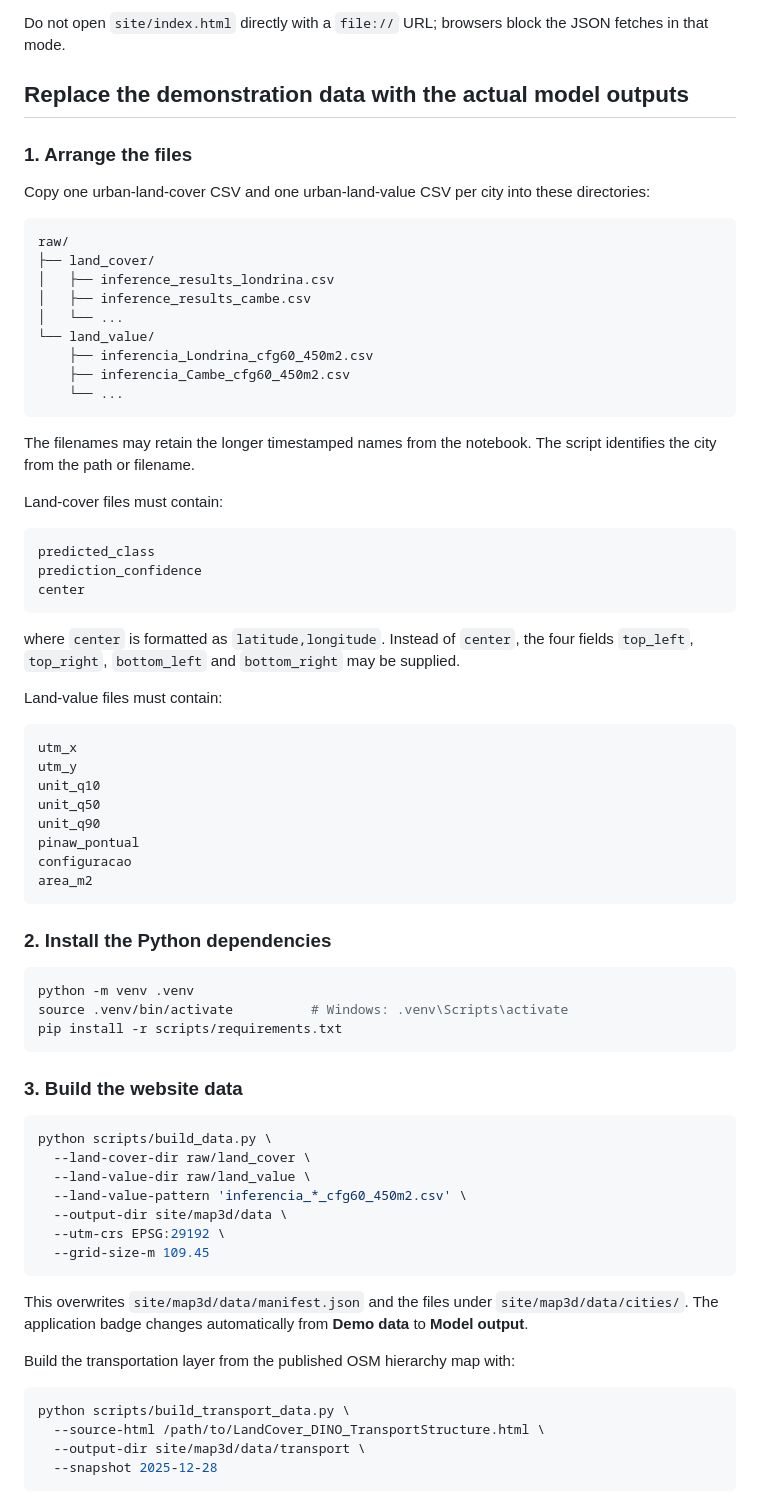
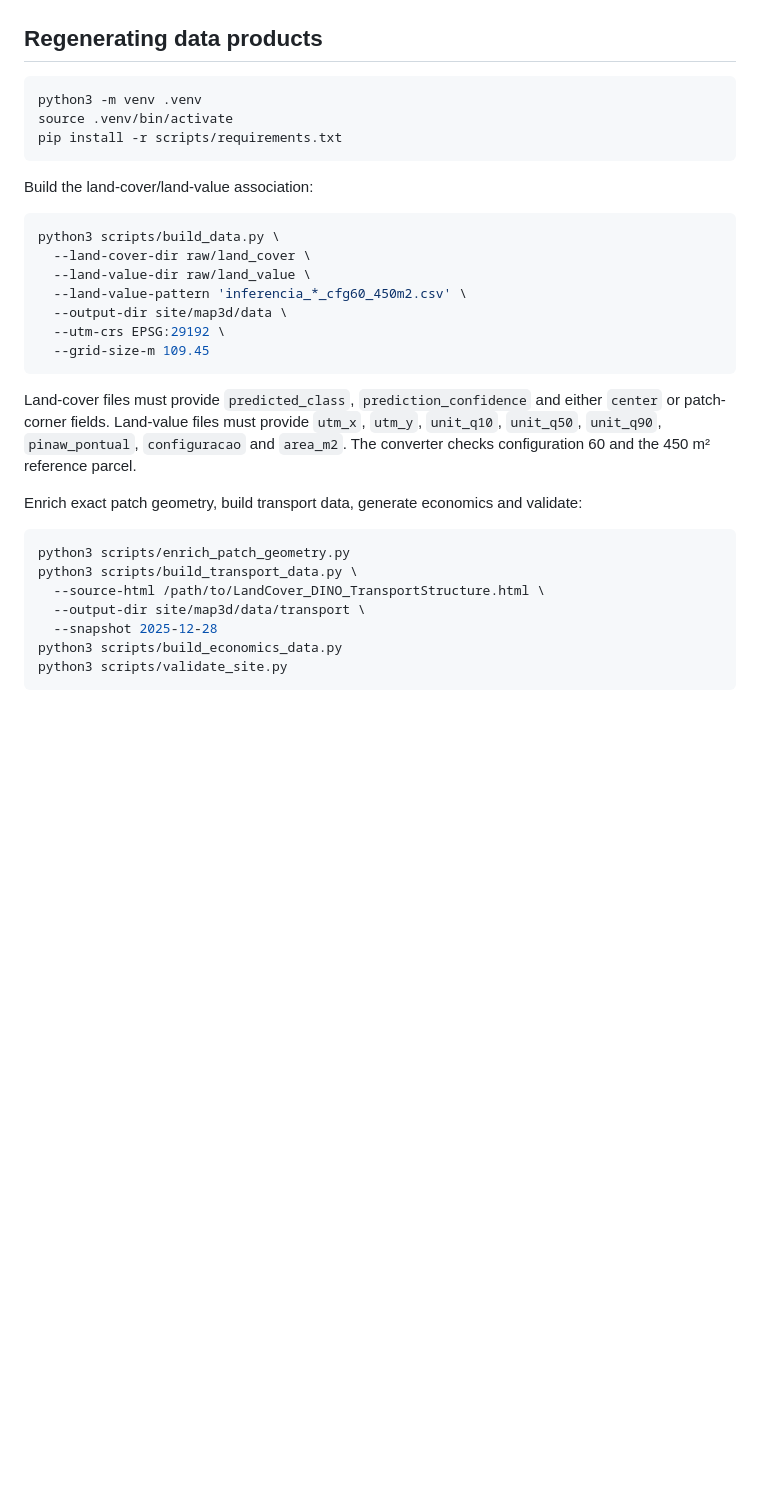
Before and after one commit to fjrcosta/landCoverlandValue-3D, a Markdown page: README.md, the part around one of its changes. Drawn GitHub-style; blank space fills up the shorter version.

````diff
--- a/README.md
+++ b/README.md
@@ -60,61 +56,16 @@ Open `http://localhost:8000`.
 
-Do not open `site/index.html` directly with a `file://` URL; browsers block the JSON fetches in that mode.
-
-## Replace the demonstration data with the actual model outputs
-
-### 1. Arrange the files
-
-Copy one urban-land-cover CSV and one urban-land-value CSV per city into these directories:
-
-```text
-raw/
-├── land_cover/
-│   ├── inference_results_londrina.csv
-│   ├── inference_results_cambe.csv
-│   └── ...
-└── land_value/
-    ├── inferencia_Londrina_cfg60_450m2.csv
-    ├── inferencia_Cambe_cfg60_450m2.csv
-    └── ...
-```
-
-The filenames may retain the longer timestamped names from the notebook. The script identifies the city from the path or filename.
-
-Land-cover files must contain:
-
-```text
-predicted_class
-prediction_confidence
-center
-```
-
-where `center` is formatted as `latitude,longitude`. Instead of `center`, the four fields `top_left`, `top_right`, `bottom_left` and `bottom_right` may be supplied.
-
-Land-value files must contain:
-
-```text
-utm_x
-utm_y
-unit_q10
-unit_q50
-unit_q90
-pinaw_pontual
-configuracao
-area_m2
-```
-
-### 2. Install the Python dependencies
+## Regenerating data products
 
 ```bash
-python -m venv .venv
-source .venv/bin/activate          # Windows: .venv\Scripts\activate
+python3 -m venv .venv
+source .venv/bin/activate
 pip install -r scripts/requirements.txt
 ```
 
-### 3. Build the website data
+Build the land-cover/land-value association:
 
 ```bash
-python scripts/build_data.py \
+python3 scripts/build_data.py \
   --land-cover-dir raw/land_cover \
   --land-value-dir raw/land_value \
   --land-value-pattern 'inferencia_*_cfg60_450m2.csv' \
@@ -123,13 +74,16 @@ python scripts/build_data.py \
   --grid-size-m 109.45
 ```
 
-This overwrites `site/map3d/data/manifest.json` and the files under `site/map3d/data/cities/`. The application badge changes automatically from **Demo data** to **Model output**.
+Land-cover files must provide `predicted_class`, `prediction_confidence` and either `center` or patch-corner fields. Land-value files must provide `utm_x`, `utm_y`, `unit_q10`, `unit_q50`, `unit_q90`, `pinaw_pontual`, `configuracao` and `area_m2`. The converter checks configuration 60 and the 450 m² reference parcel.
 
-Build the transportation layer from the published OSM hierarchy map with:
+Enrich exact patch geometry, build transport data, generate economics and validate:
 
 ```bash
-python scripts/build_transport_data.py \
+python3 scripts/enrich_patch_geometry.py
+python3 scripts/build_transport_data.py \
   --source-html /path/to/LandCover_DINO_TransportStructure.html \
   --output-dir site/map3d/data/transport \
   --snapshot 2025-12-28
+python3 scripts/build_economics_data.py
+python3 scripts/validate_site.py
 ```
````
Also changed, not shown: other parts of README.md (+50 -85 lines).
